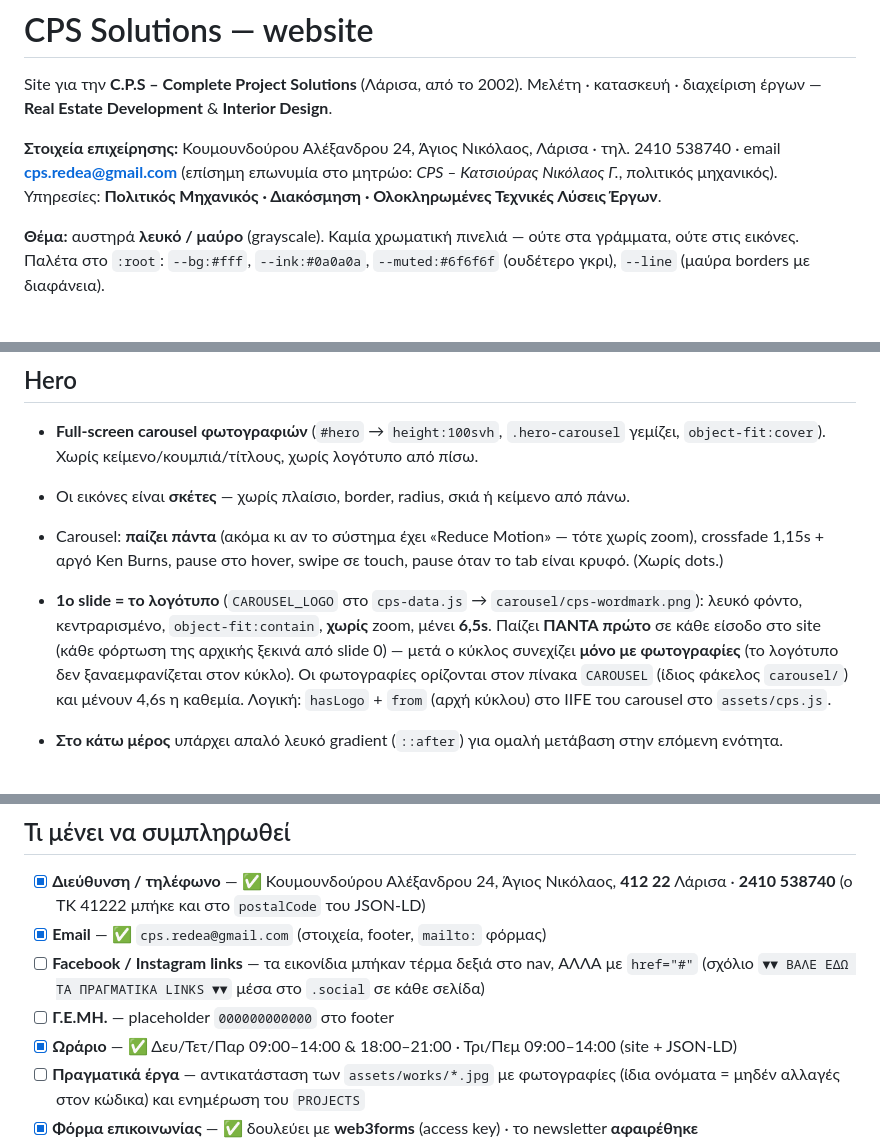
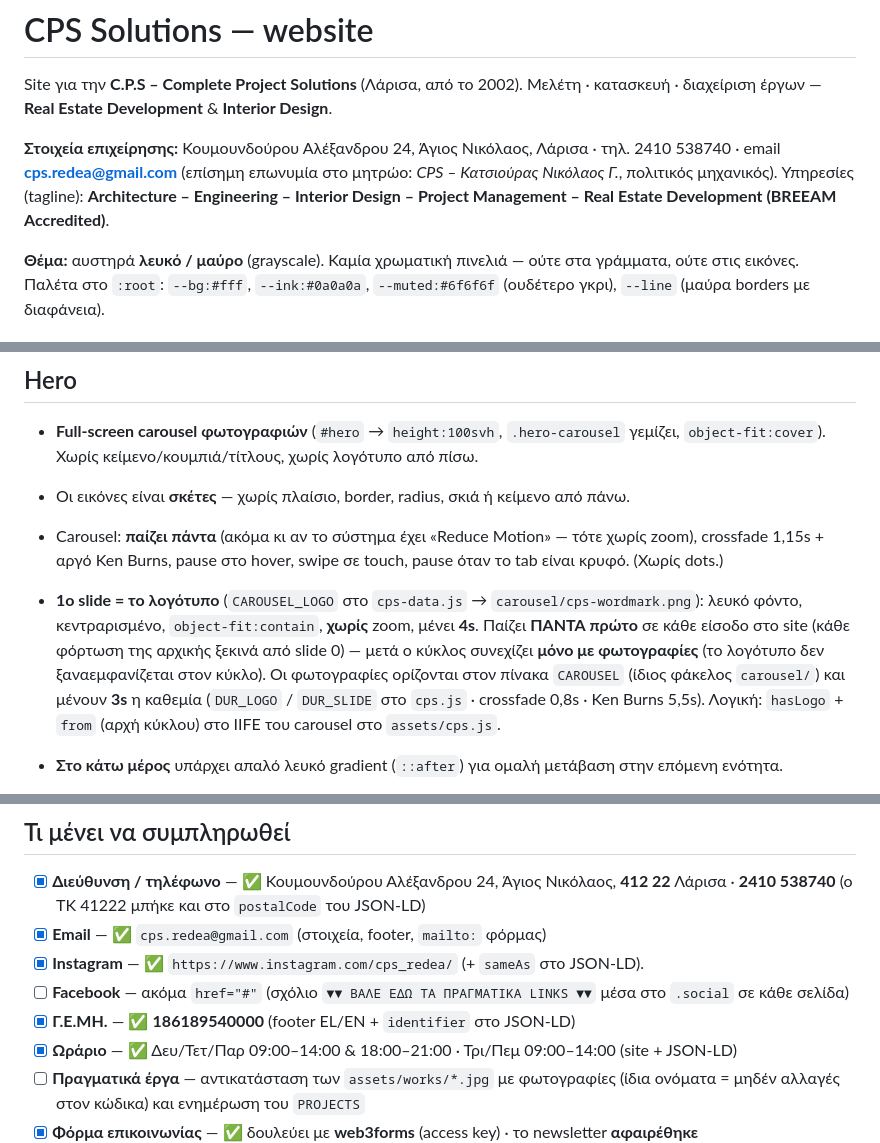
Before and after one commit to gtasiasapps-ctrl/cps, a Markdown page: README.md, 3 parts joined by grey strips. Rendered like a GitHub page.

Commit message:
README: tagline, ΓΕΜΗ, χρόνοι carousel, Instagram (τεκμηρίωση)

```diff
--- a/README.md
+++ b/README.md
@@ -5,7 +5,7 @@ Site για την **C.P.S – Complete Project Solutions** (Λάρισα, απ
 
 **Στοιχεία επιχείρησης:** Κουμουνδούρου Αλέξανδρου 24, Άγιος Νικόλαος, Λάρισα · τηλ. 2410 538740 · email **cps.redea@gmail.com**
 (επίσημη επωνυμία στο μητρώο: *CPS – Κατσιούρας Νικόλαος Γ.*, πολιτικός μηχανικός).
-Υπηρεσίες: **Πολιτικός Μηχανικός · Διακόσμηση · Ολοκληρωμένες Τεχνικές Λύσεις Έργων**.
+Υπηρεσίες (tagline): **Architecture – Engineering – Interior Design – Project Management – Real Estate Development (BREEAM Accredited)**.
 
 **Θέμα:** αυστηρά **λευκό / μαύρο** (grayscale). Καμία χρωματική πινελιά —
 ούτε στα γράμματα, ούτε στις εικόνες. Παλέτα στο `:root`: `--bg:#fff`, `--ink:#0a0a0a`,
@@ -44,10 +44,11 @@ cps/
   crossfade 1,15s + αργό Ken Burns, pause στο hover, swipe σε touch,
   pause όταν το tab είναι κρυφό. (Χωρίς dots.)
 - **1ο slide = το λογότυπο** (`CAROUSEL_LOGO` στο `cps-data.js` → `carousel/cps-wordmark.png`):
-  λευκό φόντο, κεντραρισμένο, `object-fit:contain`, **χωρίς** zoom, μένει **6,5s**.
+  λευκό φόντο, κεντραρισμένο, `object-fit:contain`, **χωρίς** zoom, μένει **4s**.
   Παίζει **ΠΑΝΤΑ πρώτο** σε κάθε είσοδο στο site (κάθε φόρτωση της αρχικής ξεκινά από slide 0) —
   μετά ο κύκλος συνεχίζει **μόνο με φωτογραφίες** (το λογότυπο δεν ξαναεμφανίζεται στον κύκλο).
-  Οι φωτογραφίες ορίζονται στον πίνακα `CAROUSEL` (ίδιος φάκελος `carousel/`) και μένουν 4,6s η καθεμία.
+  Οι φωτογραφίες ορίζονται στον πίνακα `CAROUSEL` (ίδιος φάκελος `carousel/`) και μένουν **3s** η καθεμία
+  (`DUR_LOGO` / `DUR_SLIDE` στο `cps.js` · crossfade 0,8s · Ken Burns 5,5s).
   Λογική: `hasLogo` + `from` (αρχή κύκλου) στο IIFE του carousel στο `assets/cps.js`.
 - **Στο κάτω μέρος** υπάρχει απαλό λευκό gradient (`::after`) για ομαλή μετάβαση στην επόμενη ενότητα.
 
@@ -271,9 +272,10 @@ browser, τα email έρχονται από κει· αλλιώς από το Fo
 - [x] **Διεύθυνση / τηλέφωνο** — ✅ Κουμουνδούρου Αλέξανδρου 24, Άγιος Νικόλαος, **412 22** Λάρισα · **2410 538740**
       (ο ΤΚ 41222 μπήκε και στο `postalCode` του JSON-LD)
 - [x] **Email** — ✅ `cps.redea@gmail.com` (στοιχεία, footer, `mailto:` φόρμας)
-- [ ] **Facebook / Instagram links** — τα εικονίδια μπήκαν τέρμα δεξιά στο nav, ΑΛΛΑ με `href="#"`
+- [x] **Instagram** — ✅ `https://www.instagram.com/cps_redea/` (+ `sameAs` στο JSON-LD).
+- [ ] **Facebook** — ακόμα `href="#"`
       (σχόλιο `▼▼ ΒΑΛΕ ΕΔΩ ΤΑ ΠΡΑΓΜΑΤΙΚΑ LINKS ▼▼` μέσα στο `.social` σε κάθε σελίδα)
-- [ ] **Γ.Ε.ΜΗ.** — placeholder `000000000000` στο footer
+- [x] **Γ.Ε.ΜΗ.** — ✅ **186189540000** (footer EL/EN + `identifier` στο JSON-LD)
 - [x] **Ωράριο** — ✅ Δευ/Τετ/Παρ 09:00–14:00 & 18:00–21:00 · Τρι/Πεμ 09:00–14:00 (site + JSON-LD)
 - [ ] **Πραγματικά έργα** — αντικατάσταση των `assets/works/*.jpg` με φωτογραφίες
       (ίδια ονόματα = μηδέν αλλαγές στον κώδικα) και ενημέρωση του `PROJECTS`
```
